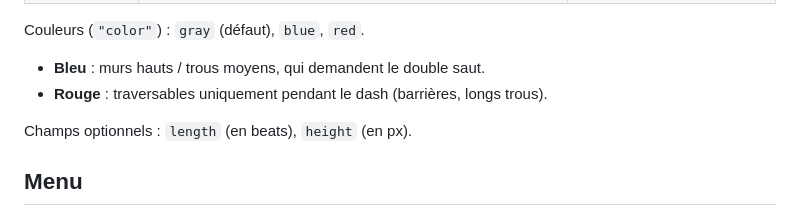
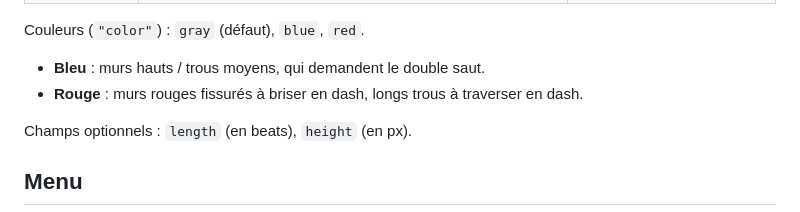
Before and after one commit to HaitoDann/Robin_colors, a Markdown page: README.md, the part around the change. Rendered like a GitHub page.

Commit message:
README : mur rouge cassable
Co-Authored-By: Claude Opus 5.5 <noreply@anthropic.com>
Claude-Session: https://claude.ai/code/session_01QvsrqCocoypQQxidJ36N2c

```diff
--- a/README.md
+++ b/README.md
@@ -78,7 +78,7 @@ musique monte/descend comme un vinyle, avec une horloge un peu plus précise).
 
 Couleurs (`"color"`) : `gray` (défaut), `blue`, `red`.
 - **Bleu** : murs hauts / trous moyens, qui demandent le double saut.
-- **Rouge** : traversables uniquement pendant le dash (barrières, longs trous).
+- **Rouge** : murs rouges fissurés à briser en dash, longs trous à traverser en dash.
 
 Champs optionnels : `length` (en beats), `height` (en px).
 
```
